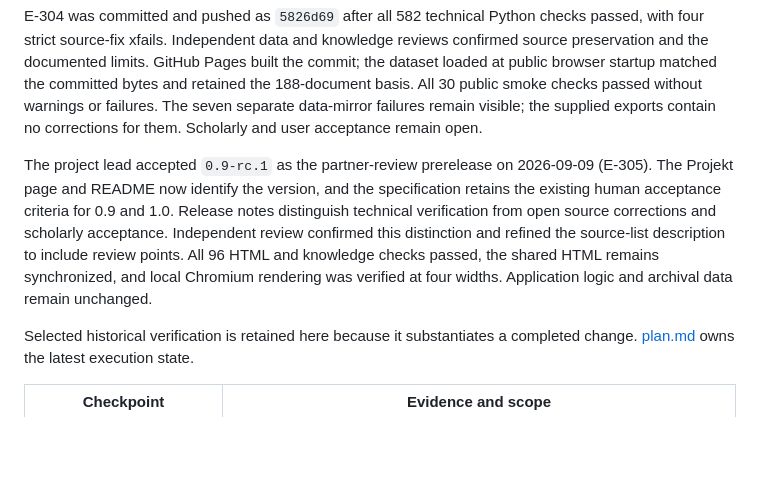
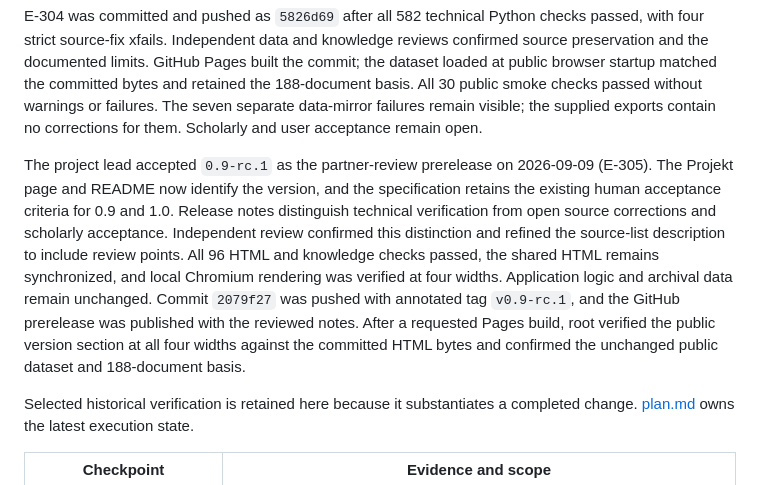
Before and after one commit to DigitalHumanitiesCraft/m3gim, a Markdown page: knowledge/journal.md, the part around the change. Drawn GitHub-style; blank space fills up the shorter version.

```diff
--- a/knowledge/journal.md
+++ b/knowledge/journal.md
@@ -302,7 +302,7 @@ GitHub Pages built E-303 commit `5bc232f`; root verified both changed public pag
 
 E-304 was committed and pushed as `5826d69` after all 582 technical Python checks passed, with four strict source-fix xfails. Independent data and knowledge reviews confirmed source preservation and the documented limits. GitHub Pages built the commit; the dataset loaded at public browser startup matched the committed bytes and retained the 188-document basis. All 30 public smoke checks passed without warnings or failures. The seven separate data-mirror failures remain visible; the supplied exports contain no corrections for them. Scholarly and user acceptance remain open.
 
-The project lead accepted `0.9-rc.1` as the partner-review prerelease on 2026-09-09 (E-305). The Projekt page and README now identify the version, and the specification retains the existing human acceptance criteria for 0.9 and 1.0. Release notes distinguish technical verification from open source corrections and scholarly acceptance. Independent review confirmed this distinction and refined the source-list description to include review points. All 96 HTML and knowledge checks passed, the shared HTML remains synchronized, and local Chromium rendering was verified at four widths. Application logic and archival data remain unchanged.
+The project lead accepted `0.9-rc.1` as the partner-review prerelease on 2026-09-09 (E-305). The Projekt page and README now identify the version, and the specification retains the existing human acceptance criteria for 0.9 and 1.0. Release notes distinguish technical verification from open source corrections and scholarly acceptance. Independent review confirmed this distinction and refined the source-list description to include review points. All 96 HTML and knowledge checks passed, the shared HTML remains synchronized, and local Chromium rendering was verified at four widths. Application logic and archival data remain unchanged. Commit `2079f27` was pushed with annotated tag `v0.9-rc.1`, and the GitHub prerelease was published with the reviewed notes. After a requested Pages build, root verified the public version section at all four widths against the committed HTML bytes and confirmed the unchanged public dataset and 188-document basis.
 
 Selected historical verification is retained here because it substantiates a completed change. [plan.md](plan.md) owns the latest execution state.
 
```
Also changed, not shown: knowledge/plan.md (+3 -3 lines).
